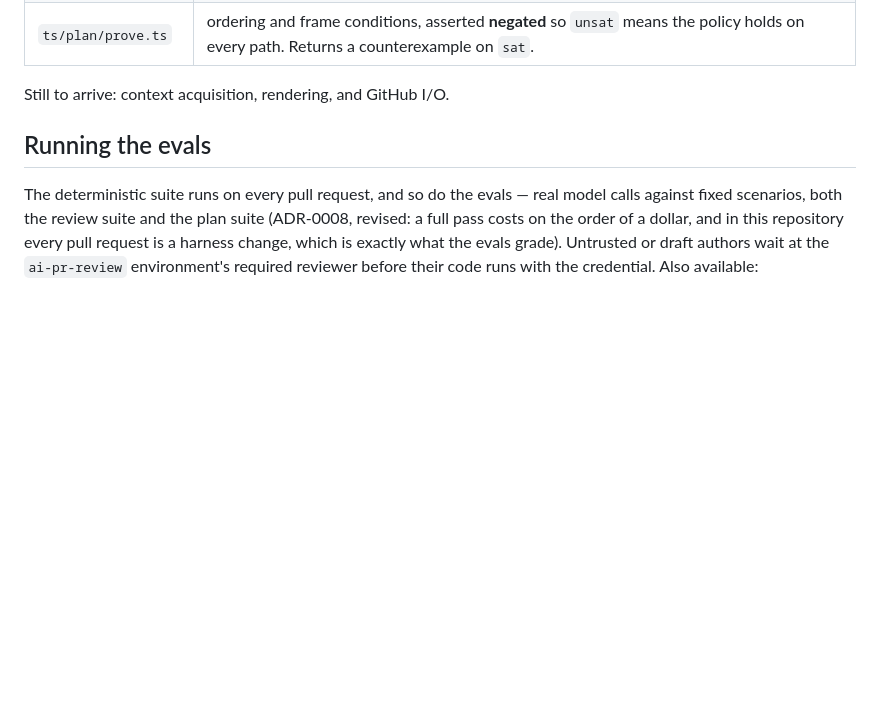
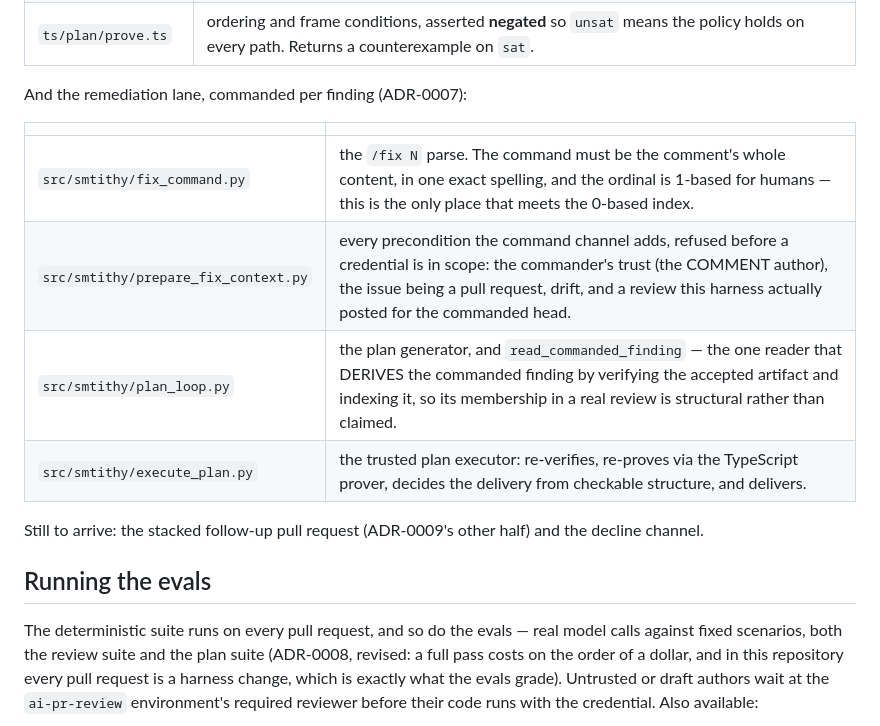
Before and after one commit to svozza/aceiro, a Markdown page: README.md, the part around the change. Rendered like a GitHub page; blank space fills up the shorter version.

Commit message:
docs(readme): the remediation lane is in the file table
The table listed the verifier and the prover and stopped, so the lane that now
runs end to end was absent from the one place a reader looks for the shape of the
codebase. "Still to arrive" also named context acquisition and GitHub I/O, both
of which shipped.

```diff
--- a/README.md
+++ b/README.md
@@ -44,7 +44,17 @@ And the plan prover, in TypeScript:
 | `ts/plan/schema.ts` | the shape gate, carrying ADR-0004's three reserved closures. Runs before the solver — an encoding built from an unchecked shape is reasoning about a structure it assumed. |
 | `ts/plan/prove.ts` | ordering and frame conditions, asserted **negated** so `unsat` means the policy holds on every path. Returns a counterexample on `sat`. |
 
-Still to arrive: context acquisition, rendering, and GitHub I/O.
+And the remediation lane, commanded per finding (ADR-0007):
+
+| | |
+| --- | --- |
+| `src/smtithy/fix_command.py` | the `/fix N` parse. The command must be the comment's whole content, in one exact spelling, and the ordinal is 1-based for humans — this is the only place that meets the 0-based index. |
+| `src/smtithy/prepare_fix_context.py` | every precondition the command channel adds, refused before a credential is in scope: the commander's trust (the COMMENT author), the issue being a pull request, drift, and a review this harness actually posted for the commanded head. |
+| `src/smtithy/plan_loop.py` | the plan generator, and `read_commanded_finding` — the one reader that DERIVES the commanded finding by verifying the accepted artifact and indexing it, so its membership in a real review is structural rather than claimed. |
+| `src/smtithy/execute_plan.py` | the trusted plan executor: re-verifies, re-proves via the TypeScript prover, decides the delivery from checkable structure, and delivers. |
+
+Still to arrive: the stacked follow-up pull request (ADR-0009's other half) and
+the decline channel.
 
 ## Running the evals
 
```
